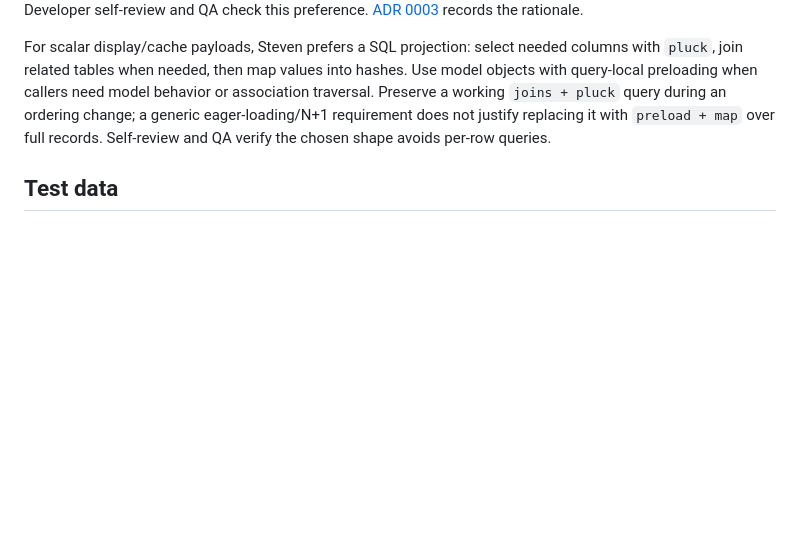
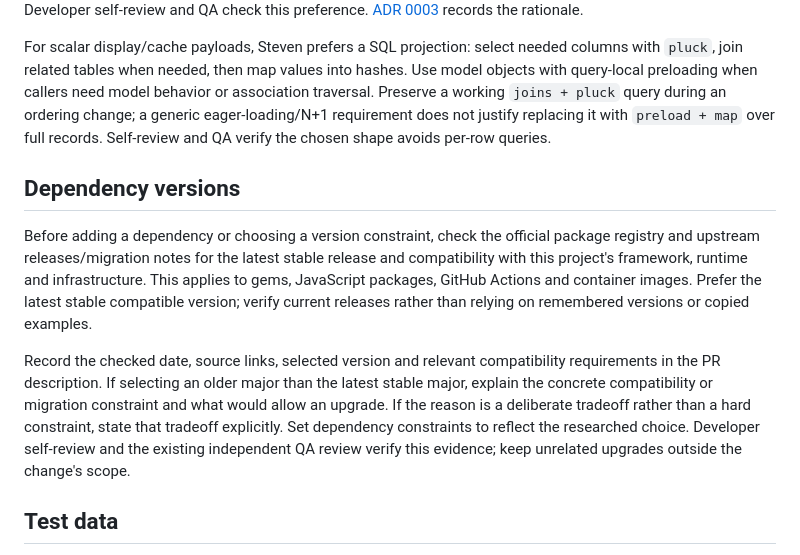
Before and after one commit to pickerflicker/healthie-platform, a Markdown page: AGENTS.md, the part around the change. Rendered like a GitHub page; blank space fills up the shorter version.

Commit message:
adding new library guidelines

```diff
--- a/AGENTS.md
+++ b/AGENTS.md
@@ -9,6 +9,12 @@ The execution team remains Developer (parent and sole application implementation
 Steven wants ordering visible in each query: keep associations free of presentation ordering and preloads, and write explicit `.order(...)` plus needed preloads in the controller or model query method. Keep sort columns and deterministic tie-breakers visible instead of hiding them in an ordering-only scope or `default_scope`. Developer self-review and QA check this preference. [ADR 0003](docs/adr/0003-explicit-query-ordering.md) records the rationale.
 
 For scalar display/cache payloads, Steven prefers a SQL projection: select needed columns with `pluck`, join related tables when needed, then map values into hashes. Use model objects with query-local preloading when callers need model behavior or association traversal. Preserve a working `joins + pluck` query during an ordering change; a generic eager-loading/N+1 requirement does not justify replacing it with `preload + map` over full records. Self-review and QA verify the chosen shape avoids per-row queries.
+
+## Dependency versions
+
+Before adding a dependency or choosing a version constraint, check the official package registry and upstream releases/migration notes for the latest stable release and compatibility with this project's framework, runtime and infrastructure. This applies to gems, JavaScript packages, GitHub Actions and container images. Prefer the latest stable compatible version; verify current releases rather than relying on remembered versions or copied examples.
+
+Record the checked date, source links, selected version and relevant compatibility requirements in the PR description. If selecting an older major than the latest stable major, explain the concrete compatibility or migration constraint and what would allow an upgrade. If the reason is a deliberate tradeoff rather than a hard constraint, state that tradeoff explicitly. Set dependency constraints to reflect the researched choice. Developer self-review and the existing independent QA review verify this evidence; keep unrelated upgrades outside the change's scope.
 
 ## Test data
 
```
Also changed, not shown: docs/agents/rails-guidance.md (+1 -0 lines).
